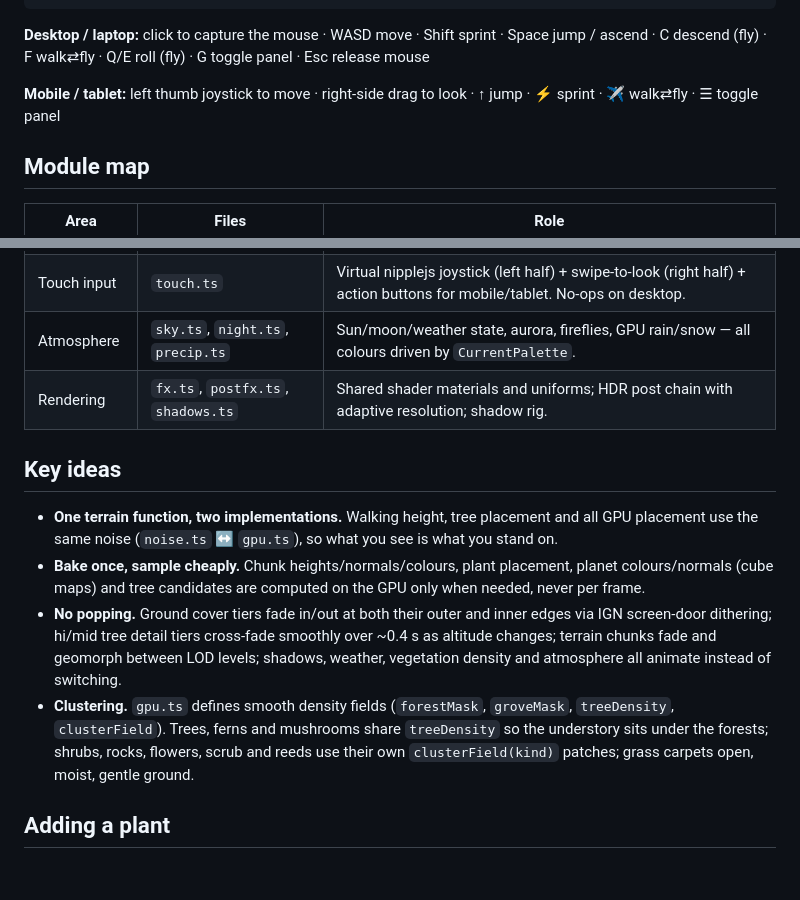
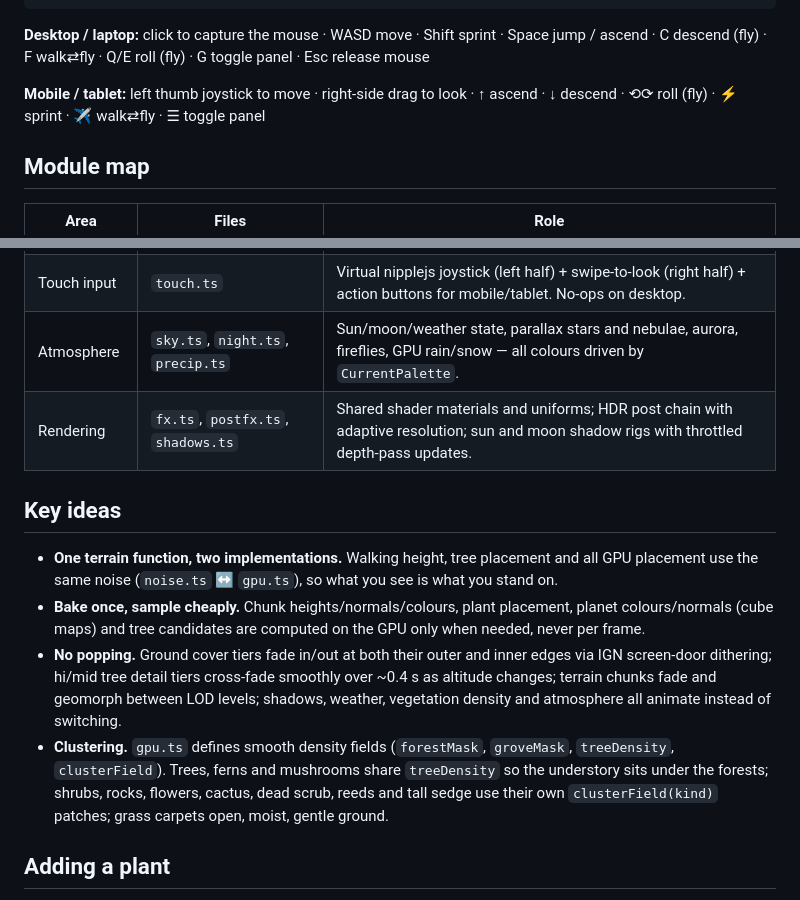
Before and after one commit to bhudiaxyz/planet-explorer, a Markdown page: README.md, 2 parts joined by grey strips. Rendered like a GitHub page; blank space fills up the shorter version.

Commit message:
docs: update README for moon shadows, stars/nebulae, new plants, mobile controls
Co-Authored-By: Claude <noreply@anthropic.com>

```diff
--- a/README.md
+++ b/README.md
@@ -12,7 +12,7 @@ npm run build      # type-check + production bundle
 
 **Desktop / laptop:** click to capture the mouse · WASD move · Shift sprint · Space jump / ascend · C descend (fly) · F walk⇄fly · Q/E roll (fly) · G toggle panel · Esc release mouse
 
-**Mobile / tablet:** left thumb joystick to move · right-side drag to look · ↑ jump · ⚡ sprint · ✈ walk⇄fly · ☰ toggle panel
+**Mobile / tablet:** left thumb joystick to move · right-side drag to look · ↑ ascend · ↓ descend · ⟲⟳ roll (fly) · ⚡ sprint · ✈ walk⇄fly · ☰ toggle panel
 
 ## Module map
 
@@ -28,15 +28,15 @@ npm run build      # type-check + production bundle
 | Colour palettes  | `palette.ts`                                         | 13 Solar System planet palettes (biome colours, rock/plant/foliage tints, atmosphere, precipitation). `setPalette()` mutates the live `biomeColors` object so every system picks up the change on next rebuild. |
 | Player           | `player.ts`, `collision.ts`, `footprints.ts`         | Walk/fly controller, collision with trees/rocks/shrubs/landmarks, snow footprints.                                                                      |
 | Touch input      | `touch.ts`                                           | Virtual nipplejs joystick (left half) + swipe-to-look (right half) + action buttons for mobile/tablet. No-ops on desktop.                              |
-| Atmosphere       | `sky.ts`, `night.ts`, `precip.ts`                    | Sun/moon/weather state, aurora, fireflies, GPU rain/snow — all colours driven by `CurrentPalette`.                                                      |
-| Rendering        | `fx.ts`, `postfx.ts`, `shadows.ts`                   | Shared shader materials and uniforms; HDR post chain with adaptive resolution; shadow rig.                                                              |
+| Atmosphere       | `sky.ts`, `night.ts`, `precip.ts`                    | Sun/moon/weather state, parallax stars and nebulae, aurora, fireflies, GPU rain/snow — all colours driven by `CurrentPalette`.                          |
+| Rendering        | `fx.ts`, `postfx.ts`, `shadows.ts`                   | Shared shader materials and uniforms; HDR post chain with adaptive resolution; sun and moon shadow rigs with throttled depth-pass updates.              |
 
 ## Key ideas
 
 - **One terrain function, two implementations.** Walking height, tree placement and all GPU placement use the same noise (`noise.ts` ↔ `gpu.ts`), so what you see is what you stand on.
 - **Bake once, sample cheaply.** Chunk heights/normals/colours, plant placement, planet colours/normals (cube maps) and tree candidates are computed on the GPU only when needed, never per frame.
 - **No popping.** Ground cover tiers fade in/out at both their outer and inner edges via IGN screen-door dithering; hi/mid tree detail tiers cross-fade smoothly over ~0.4 s as altitude changes; terrain chunks fade and geomorph between LOD levels; shadows, weather, vegetation density and atmosphere all animate instead of switching.
-- **Clustering.** `gpu.ts` defines smooth density fields (`forestMask`, `groveMask`, `treeDensity`, `clusterField`). Trees, ferns and mushrooms share `treeDensity` so the understory sits under the forests; shrubs, rocks, flowers, scrub and reeds use their own `clusterField(kind)` patches; grass carpets open, moist, gentle ground.
+- **Clustering.** `gpu.ts` defines smooth density fields (`forestMask`, `groveMask`, `treeDensity`, `clusterField`). Trees, ferns and mushrooms share `treeDensity` so the understory sits under the forests; shrubs, rocks, flowers, cactus, dead scrub, reeds and tall sedge use their own `clusterField(kind)` patches; grass carpets open, moist, gentle ground.
 
 ## Adding a plant
 
```
